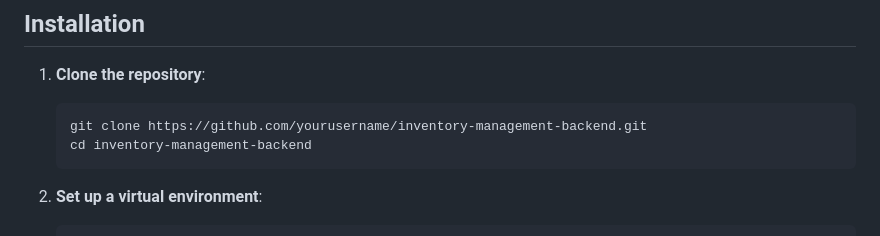
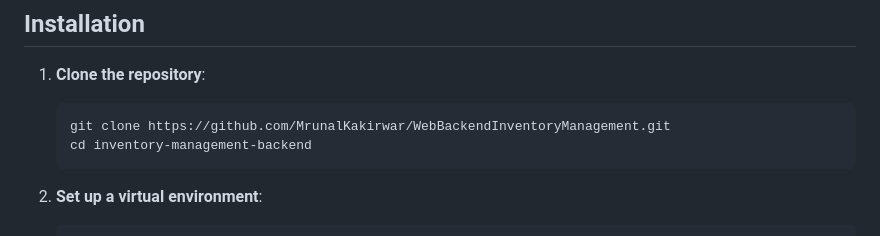
Before and after one commit to MrunalKakirwar/WebBackendInventoryManagement, a Markdown page: README.md, the part around the change. GitHub-like rendering.

````diff
--- a/README.md
+++ b/README.md
@@ -31,7 +31,7 @@ This project is a backend implementation of an Inventory Management System using
 
 1. **Clone the repository**:
    ```bash
-   git clone https://github.com/yourusername/inventory-management-backend.git
+   git clone https://github.com/MrunalKakirwar/WebBackendInventoryManagement.git
    cd inventory-management-backend
    ```
 
````
